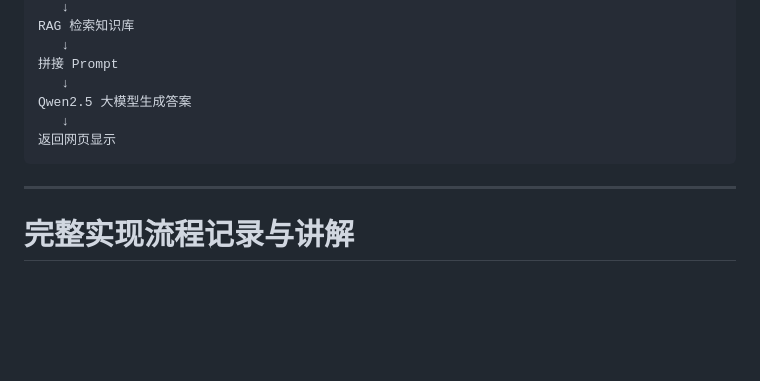
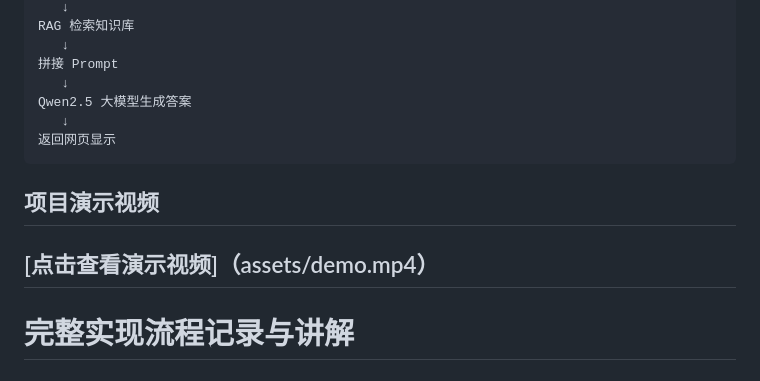
Before and after one commit to xianyunqingzhu/qwen-lora-rag-elden-ring, a Markdown page: README.md, the part around the change. Drawn GitHub-style; blank space fills up the shorter version.

````diff
--- a/README.md
+++ b/README.md
@@ -34,6 +34,8 @@ Qwen2.5 大模型生成答案
    ↓
 返回网页显示
 ```
+## 项目演示视频
+[点击查看演示视频]（assets/demo.mp4）
 ---
 # 完整实现流程记录与讲解
 # 模型部署
````
